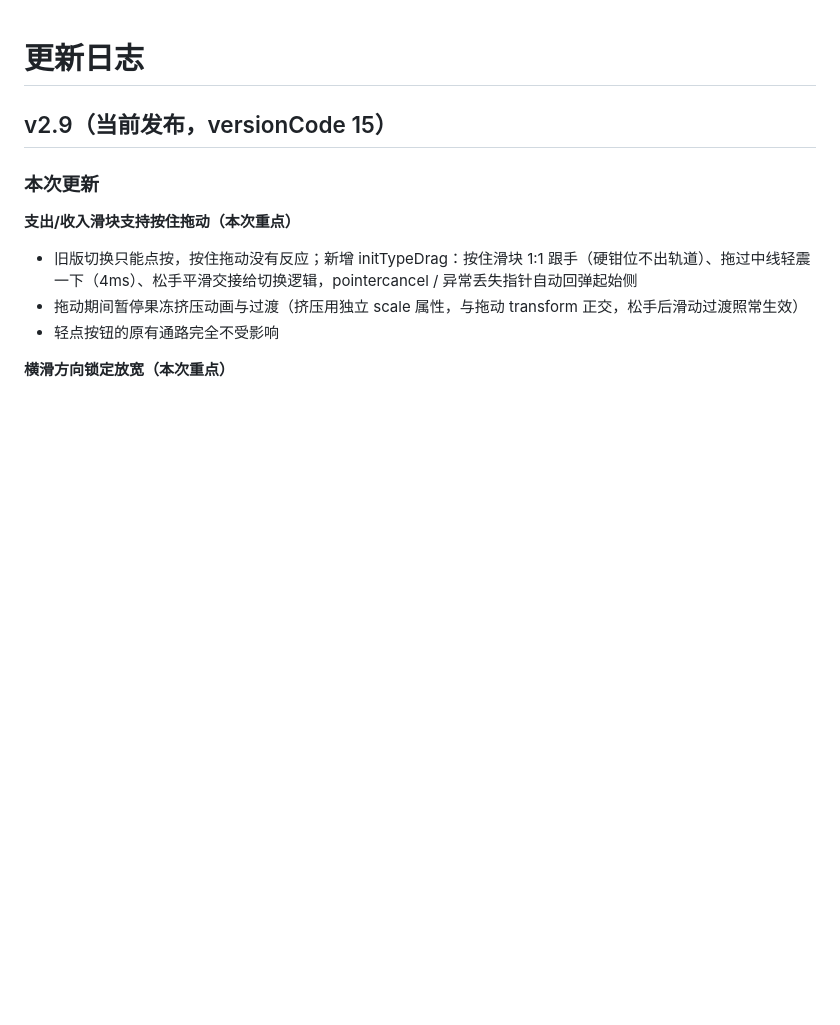
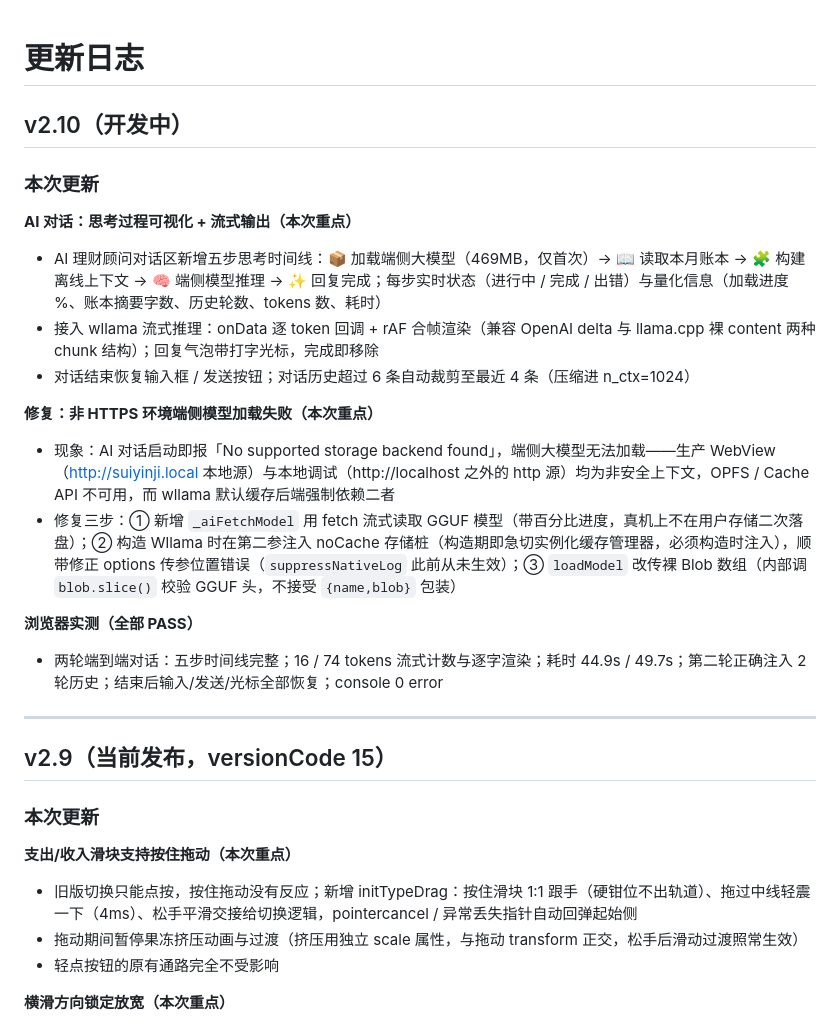
Before and after one commit to wangnichen/sui-yin-ji, a Markdown page: CHANGELOG.md, the part around the change. GitHub-like rendering; blank space fills up the shorter version.

```diff
--- a/CHANGELOG.md
+++ b/CHANGELOG.md
@@ -1,4 +1,22 @@
 # 更新日志
+## v2.10（开发中）
+
+### 本次更新
+
+**AI 对话：思考过程可视化 + 流式输出（本次重点）**
+- AI 理财顾问对话区新增五步思考时间线：📦 加载端侧大模型（469MB，仅首次）→ 📖 读取本月账本 → 🧩 构建离线上下文 → 🧠 端侧模型推理 → ✨ 回复完成；每步实时状态（进行中 / 完成 / 出错）与量化信息（加载进度 %、账本摘要字数、历史轮数、tokens 数、耗时）
+- 接入 wllama 流式推理：onData 逐 token 回调 + rAF 合帧渲染（兼容 OpenAI delta 与 llama.cpp 裸 content 两种 chunk 结构）；回复气泡带打字光标，完成即移除
+- 对话结束恢复输入框 / 发送按钮；对话历史超过 6 条自动裁剪至最近 4 条（压缩进 n_ctx=1024）
+
+**修复：非 HTTPS 环境端侧模型加载失败（本次重点）**
+- 现象：AI 对话启动即报「No supported storage backend found」，端侧大模型无法加载——生产 WebView（http://suiyinji.local 本地源）与本地调试（http://localhost 之外的 http 源）均为非安全上下文，OPFS / Cache API 不可用，而 wllama 默认缓存后端强制依赖二者
+- 修复三步：① 新增 `_aiFetchModel` 用 fetch 流式读取 GGUF 模型（带百分比进度，真机上不在用户存储二次落盘）；② 构造 Wllama 时在第二参注入 noCache 存储桩（构造期即急切实例化缓存管理器，必须构造时注入），顺带修正 options 传参位置错误（`suppressNativeLog` 此前从未生效）；③ `loadModel` 改传裸 Blob 数组（内部调 `blob.slice()` 校验 GGUF 头，不接受 `{name,blob}` 包装）
+
+**浏览器实测（全部 PASS）**
+- 两轮端到端对话：五步时间线完整；16 / 74 tokens 流式计数与逐字渲染；耗时 44.9s / 49.7s；第二轮正确注入 2 轮历史；结束后输入/发送/光标全部恢复；console 0 error
+
+---
+
 ## v2.9（当前发布，versionCode 15）
 
 ### 本次更新
```
Also changed, not shown: PROMPT_HISTORY.md (added, +142 -0 lines), README.md (+2 -2 lines).
